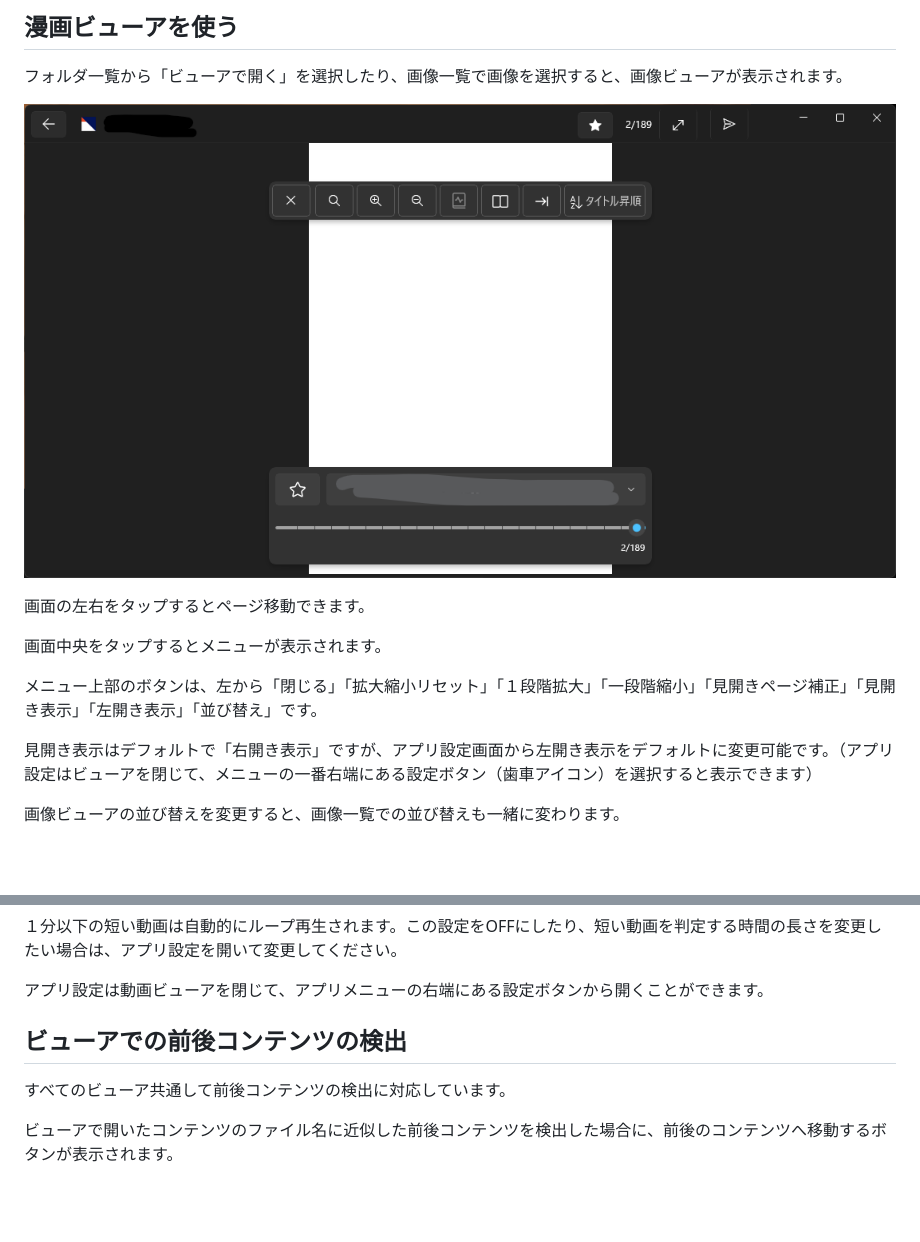
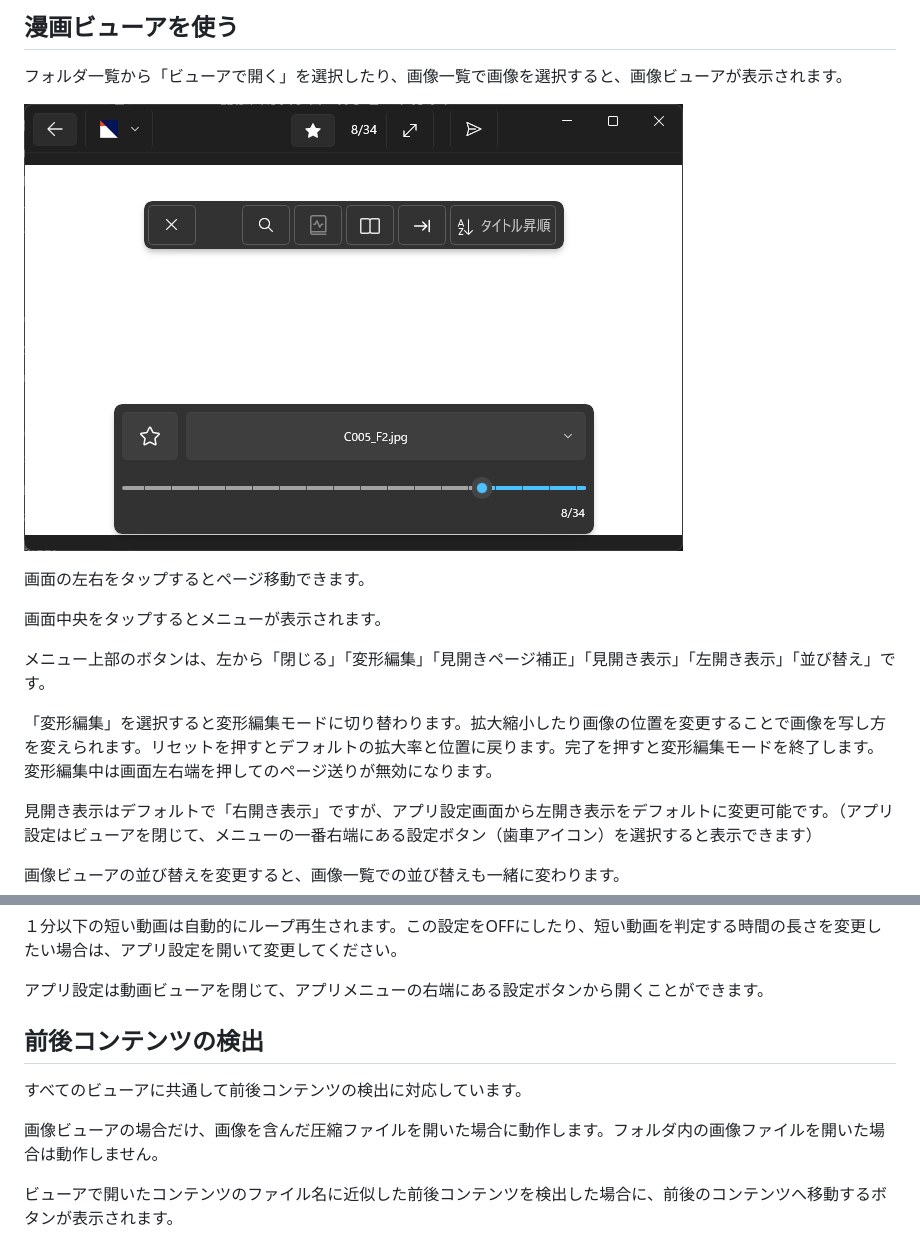
Before and after one commit to tor4kichi/tor4kichi.github.io, a Markdown page: tsubame_viewer/how-to-use_ja.md, 2 parts joined by grey strips. Drawn GitHub-style; pictures changed too: tsubame_viewer/image-15.png (deleted), tsubame_viewer/image-20.png (added); blank space fills up the shorter version.

```diff
--- a/tsubame_viewer/how-to-use_ja.md
+++ b/tsubame_viewer/how-to-use_ja.md
@@ -95,13 +95,15 @@
 
 フォルダ一覧から「ビューアで開く」を選択したり、画像一覧で画像を選択すると、画像ビューアが表示されます。
 
-![漫画ビューアとビューアのコントロールUI](image-15.png)
+![漫画ビューアとビューアのコントロールUI](image-20.png)
 
 画面の左右をタップするとページ移動できます。
 
 画面中央をタップするとメニューが表示されます。
 
-メニュー上部のボタンは、左から「閉じる」「拡大縮小リセット」「１段階拡大」「一段階縮小」「見開きページ補正」「見開き表示」「左開き表示」「並び替え」です。
+メニュー上部のボタンは、左から「閉じる」「変形編集」「見開きページ補正」「見開き表示」「左開き表示」「並び替え」です。
+
+「変形編集」を選択すると変形編集モードに切り替わります。拡大縮小したり画像の位置を変更することで画像を写し方を変えられます。リセットを押すとデフォルトの拡大率と位置に戻ります。完了を押すと変形編集モードを終了します。変形編集中は画面左右端を押してのページ送りが無効になります。
 
 見開き表示はデフォルトで「右開き表示」ですが、アプリ設定画面から左開き表示をデフォルトに変更可能です。（アプリ設定はビューアを閉じて、メニューの一番右端にある設定ボタン（歯車アイコン）を選択すると表示できます）
 
@@ -197,9 +209,11 @@
 
 アプリ設定は動画ビューアを閉じて、アプリメニューの右端にある設定ボタンから開くことができます。
 
-## ビューアでの前後コンテンツの検出
+## 前後コンテンツの検出
 
-すべてのビューア共通して前後コンテンツの検出に対応しています。
+すべてのビューアに共通して前後コンテンツの検出に対応しています。
+
+画像ビューアの場合だけ、画像を含んだ圧縮ファイルを開いた場合に動作します。フォルダ内の画像ファイルを開いた場合は動作しません。
 
 ビューアで開いたコンテンツのファイル名に近似した前後コンテンツを検出した場合に、前後のコンテンツへ移動するボタンが表示されます。
 
```
Also changed, not shown: other parts of tsubame_viewer/how-to-use_ja.md (+15 -5 lines).
